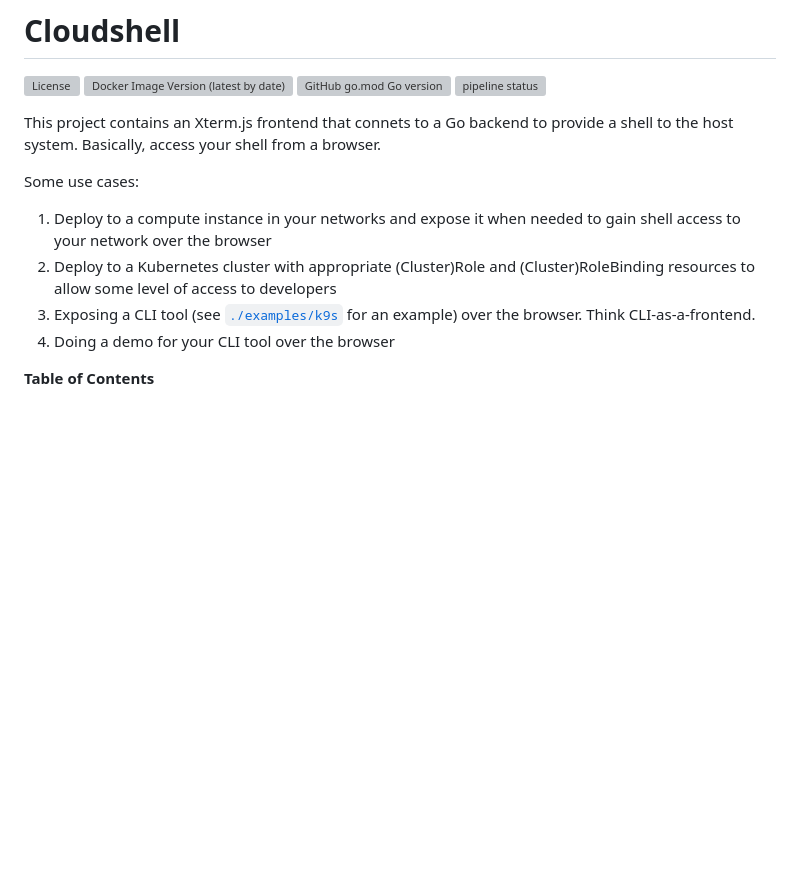
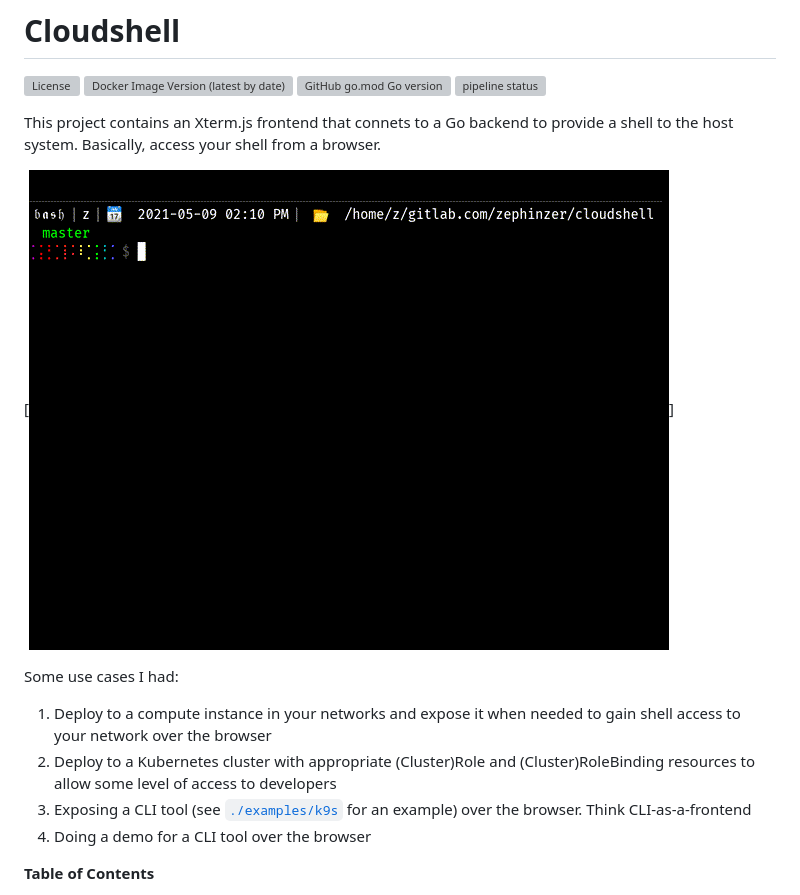
Before and after one commit to zephinzer/cloudshell, a Markdown page: README.md, the part around the change. Rendered like a GitHub page; pictures changed too: docs/demo.gif (added); blank space fills up the shorter version; grey boxes are pictures that could not be loaded.

Commit message:
added screencast

```diff
--- a/README.md
+++ b/README.md
@@ -7,12 +7,14 @@
 
 This project contains an Xterm.js frontend that connets to a Go backend to provide a shell to the host system. Basically, access your shell from a browser.
 
-Some use cases:
+[![Screengrab of demo](docs/demo.gif)]
+
+Some use cases I had:
 
 1. Deploy to a compute instance in your networks and expose it when needed to gain shell access to your network over the browser
 2. Deploy to a Kubernetes cluster with appropriate (Cluster)Role and (Cluster)RoleBinding resources to allow some level of access to developers
-3. Exposing a CLI tool (see [`./examples/k9s`](./examples/k9s) for an example) over the browser. Think CLI-as-a-frontend.
-4. Doing a demo for your CLI tool over the browser
+3. Exposing a CLI tool (see [`./examples/k9s`](./examples/k9s) for an example) over the browser. Think CLI-as-a-frontend
+4. Doing a demo for a CLI tool over the browser
 
 **Table of Contents**
 
```
